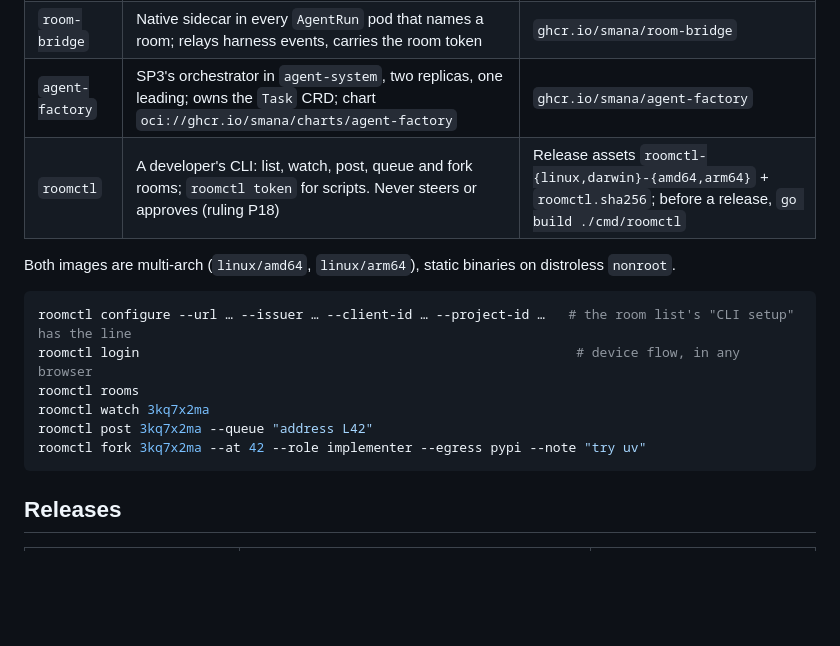
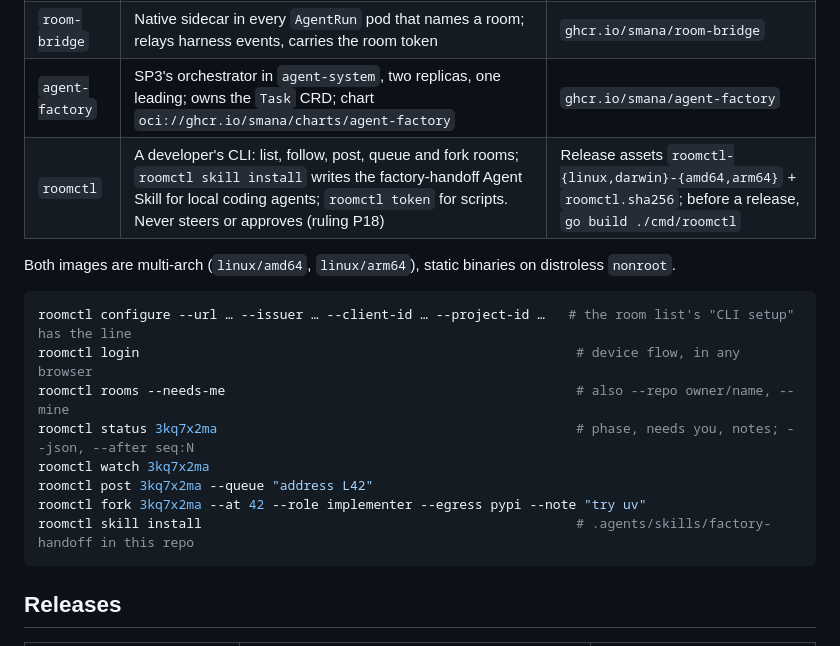
Before and after one commit to Smana/agent-platform, a Markdown page: README.md, the part around the change. Rendered like a GitHub page; blank space fills up the shorter version.

Commit message:
docs: README and the package map cover roomctl status, filters and the skill
The README's roomctl lines gain status, the rooms filters and skill
install; the package map gains internal/summary and
internal/roomctl/skill.

````diff
--- a/README.md
+++ b/README.md
@@ -54,17 +54,19 @@ Later phases add the driver/steering channel (4), approvals (5) and forking with
 | `room-broker` | Stateless service in `agent-system`; owns the `Room` CRD (`agents.ogenki.io/v1alpha1`) | `ghcr.io/smana/room-broker` |
 | `room-bridge` | Native sidecar in every `AgentRun` pod that names a room; relays harness events, carries the room token | `ghcr.io/smana/room-bridge` |
 | `agent-factory` | SP3's orchestrator in `agent-system`, two replicas, one leading; owns the `Task` CRD; chart `oci://ghcr.io/smana/charts/agent-factory` | `ghcr.io/smana/agent-factory` |
-| `roomctl` | A developer's CLI: list, watch, post, queue and fork rooms; `roomctl token` for scripts. Never steers or approves (ruling P18) | Release assets `roomctl-{linux,darwin}-{amd64,arm64}` + `roomctl.sha256`; before a release, `go build ./cmd/roomctl` |
+| `roomctl` | A developer's CLI: list, follow, post, queue and fork rooms; `roomctl skill install` writes the factory-handoff Agent Skill for local coding agents; `roomctl token` for scripts. Never steers or approves (ruling P18) | Release assets `roomctl-{linux,darwin}-{amd64,arm64}` + `roomctl.sha256`; before a release, `go build ./cmd/roomctl` |
 
 Both images are multi-arch (`linux/amd64`, `linux/arm64`), static binaries on distroless `nonroot`.
 
 ```bash
 roomctl configure --url … --issuer … --client-id … --project-id …   # the room list's "CLI setup" has the line
 roomctl login                                                        # device flow, in any browser
-roomctl rooms
+roomctl rooms --needs-me                                             # also --repo owner/name, --mine
+roomctl status 3kq7x2ma                                              # phase, needs you, notes; --json, --after seq:N
 roomctl watch 3kq7x2ma
 roomctl post 3kq7x2ma --queue "address L42"
 roomctl fork 3kq7x2ma --at 42 --role implementer --egress pypi --note "try uv"
+roomctl skill install                                                # .agents/skills/factory-handoff in this repo
 ```
 
 ## Releases
````
Also changed, not shown: AGENTS.md (+2 -0 lines).
